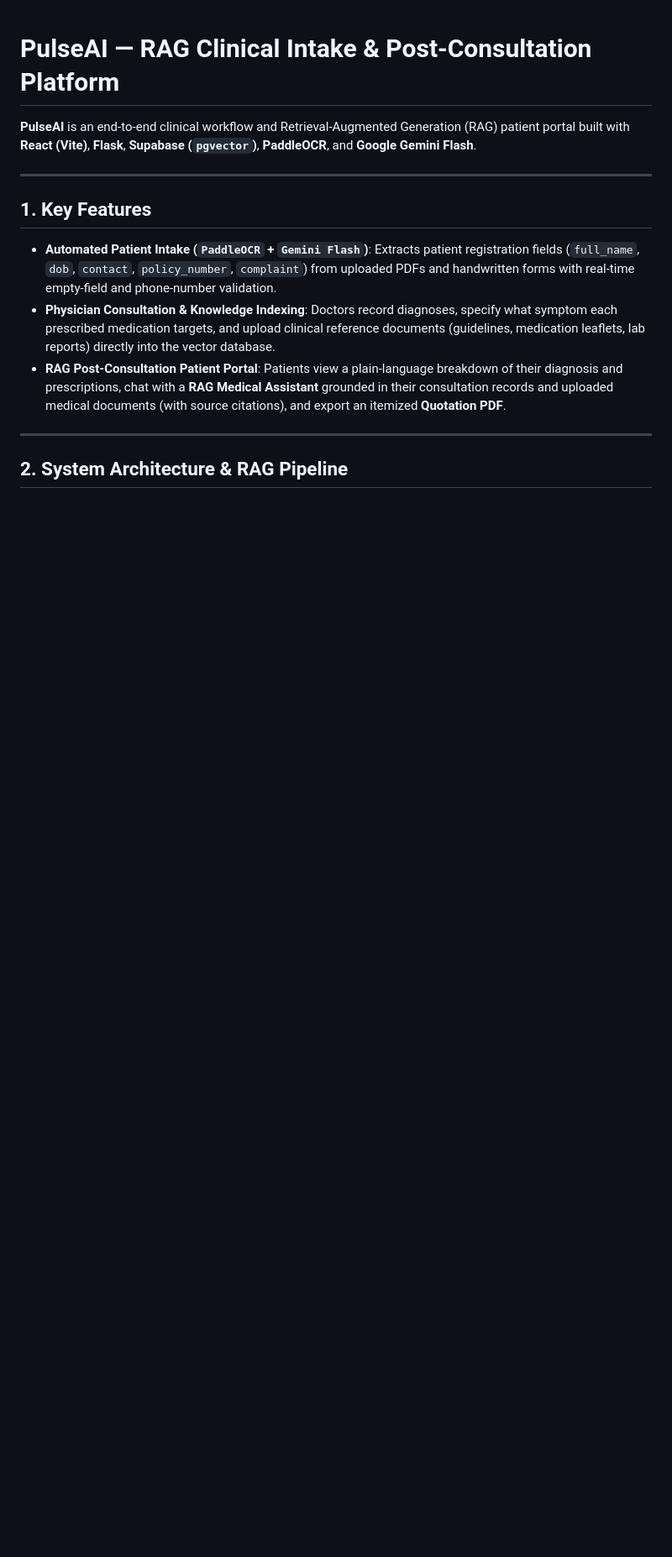
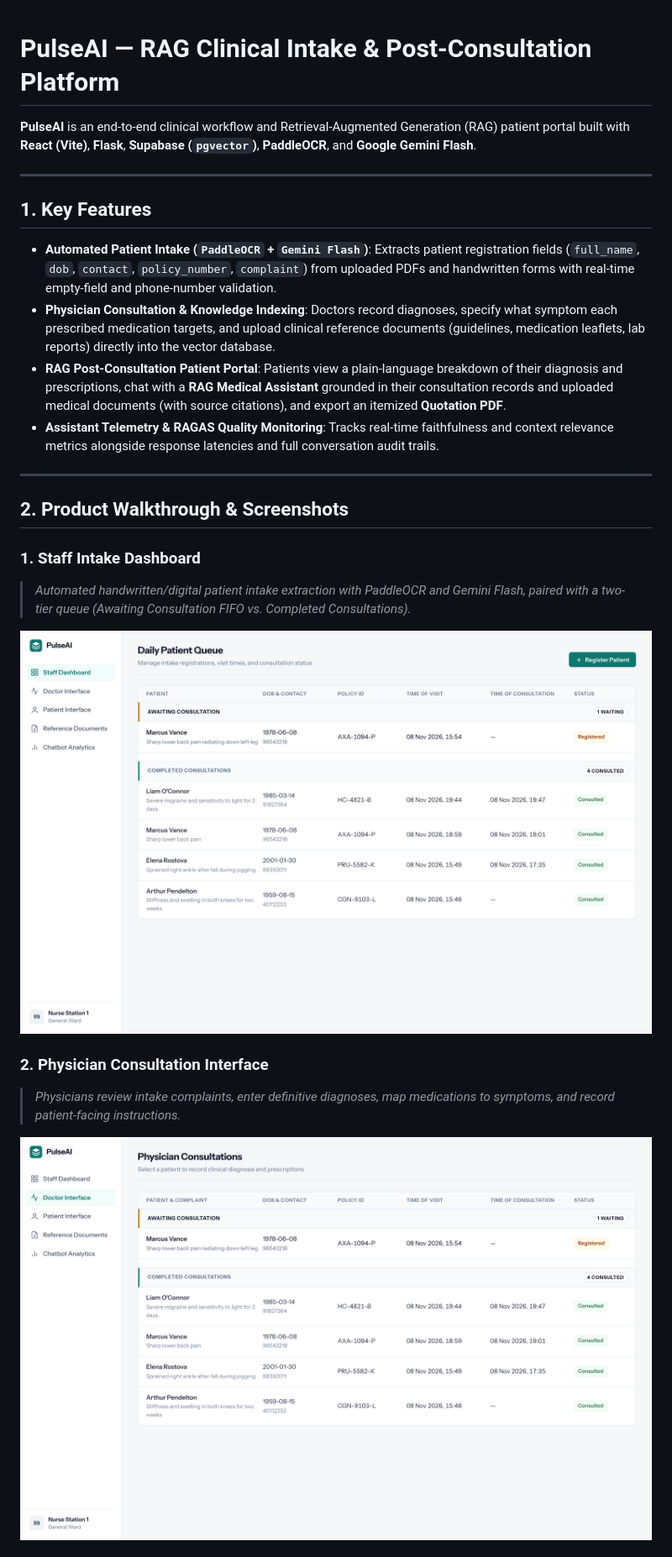
Before and after one commit to ginnnn-e/pulse-ai, a Markdown page: README.md, the part around one of its changes. Shown at 84% size. Drawn GitHub-style; pictures changed too: docs/screenshots/01_staff_dashboard.png (added), docs/screenshots/02_doctor_interface.png (added); blank space fills up the shorter version.

Commit message:
docs: add high-res screenshots walkthrough across all 5 views to README

```diff
--- a/README.md
+++ b/README.md
@@ -9,7 +9,23 @@
 - **Automated Patient Intake (`PaddleOCR` + `Gemini Flash`)**: Extracts patient registration fields (`full_name`, `dob`, `contact`, `policy_number`, `complaint`) from uploaded PDFs and handwritten forms with real-time empty-field and phone-number validation.
 - **Physician Consultation & Knowledge Indexing**: Doctors record diagnoses, specify what symptom each prescribed medication targets, and upload clinical reference documents (guidelines, medication leaflets, lab reports) directly into the vector database.
 - **RAG Post-Consultation Patient Portal**: Patients view a plain-language breakdown of their diagnosis and prescriptions, chat with a **RAG Medical Assistant** grounded in their consultation records and uploaded medical documents (with source citations), and export an itemized **Quotation PDF**.
+- **Assistant Telemetry & RAGAS Quality Monitoring**: Tracks real-time faithfulness and context relevance metrics alongside response latencies and full conversation audit trails.
 
 ---
 
-## 2. System Architecture & RAG Pipeline
+## 2. Product Walkthrough & Screenshots
+
+### 1. Staff Intake Dashboard
+> *Automated handwritten/digital patient intake extraction with PaddleOCR and Gemini Flash, paired with a two-tier queue (Awaiting Consultation FIFO vs. Completed Consultations).*
+
+<p align="center">
+  <img src="docs/screenshots/01_staff_dashboard.png" alt="Staff Intake Dashboard" width="100%" />
+</p>
+
+### 2. Physician Consultation Interface
+> *Physicians review intake complaints, enter definitive diagnoses, map medications to symptoms, and record patient-facing instructions.*
+
+<p align="center">
+  <img src="docs/screenshots/02_doctor_interface.png" alt="Doctor Consultation Interface" width="100%" />
+</p>
+
```
Also changed, not shown: other parts of README.md (+26 -2 lines), docs/screenshots/03_patient_portal_chat.png (added), docs/screenshots/04_reference_documents.png (added), docs/screenshots/05_assistant_telemetry_ragas.png (added).
